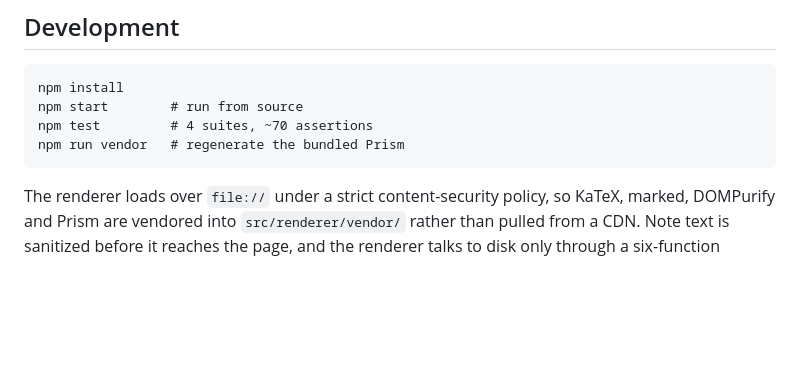
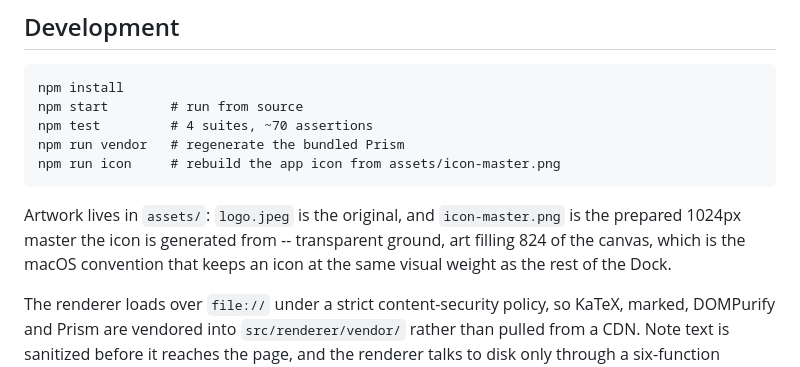
Before and after one commit to kev-nj/latex-stickies, a Markdown page: README.md, the part around the change. Rendered like a GitHub page; blank space fills up the shorter version.

````diff
--- a/README.md
+++ b/README.md
@@ -80,7 +80,13 @@ npm install
 npm start        # run from source
 npm test         # 4 suites, ~70 assertions
 npm run vendor   # regenerate the bundled Prism
+npm run icon     # rebuild the app icon from assets/icon-master.png
 ```
+
+Artwork lives in `assets/`: `logo.jpeg` is the original, and `icon-master.png`
+is the prepared 1024px master the icon is generated from -- transparent ground,
+art filling 824 of the canvas, which is the macOS convention that keeps an icon
+at the same visual weight as the rest of the Dock.
 
 The renderer loads over `file://` under a strict content-security policy, so
 KaTeX, marked, DOMPurify and Prism are vendored into `src/renderer/vendor/`
````
Also changed, not shown: assets/icon-master.png (added), 6 other files.
